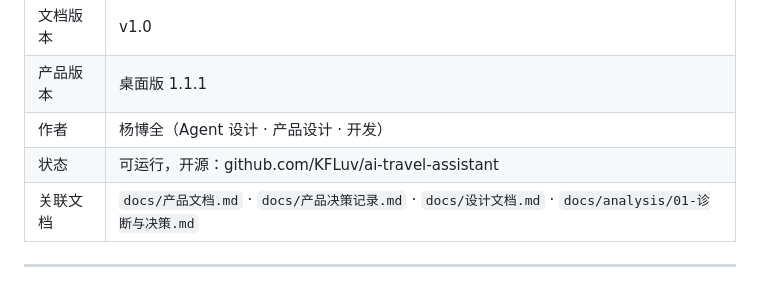
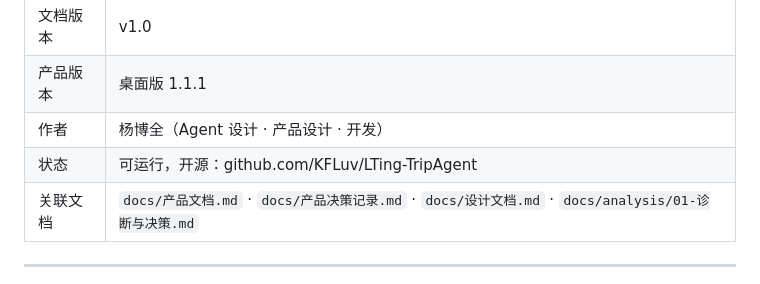
Before and after one commit to KFLuv/LTing-TripAgent, a Markdown page: docs/PRD.md, the part around the change. Drawn GitHub-style.

```diff
--- a/docs/PRD.md
+++ b/docs/PRD.md
@@ -5,7 +5,7 @@
 | 文档版本 | v1.0 |
 | 产品版本 | 桌面版 1.1.1 |
 | 作者 | 杨博全（Agent 设计 · 产品设计 · 开发） |
-| 状态 | 可运行，开源：github.com/KFLuv/ai-travel-assistant |
+| 状态 | 可运行，开源：github.com/KFLuv/LTing-TripAgent |
 | 关联文档 | `docs/产品文档.md` · `docs/产品决策记录.md` · `docs/设计文档.md` · `docs/analysis/01-诊断与决策.md` |
 
 ---
```
Also changed, not shown: README.md (+1 -1 lines).
